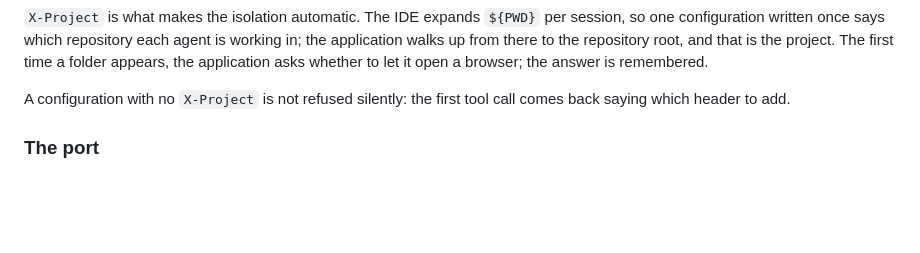
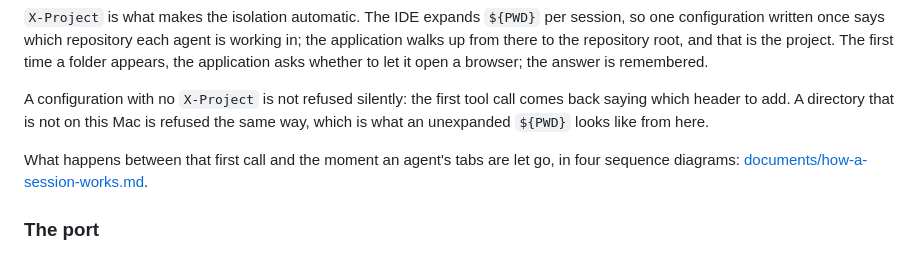
Before and after one commit to korchasa/naoba-agent-browser, a Markdown page: README.md, the part around the change. Drawn GitHub-style; blank space fills up the shorter version.

```diff
--- a/README.md
+++ b/README.md
@@ -104,7 +104,12 @@ is the project. The first time a folder appears, the application asks whether to
 let it open a browser; the answer is remembered.
 
 A configuration with no `X-Project` is not refused silently: the first tool call
-comes back saying which header to add.
+comes back saying which header to add. A directory that is not on this Mac is
+refused the same way, which is what an unexpanded `${PWD}` looks like from here.
+
+What happens between that first call and the moment an agent's tabs are let go,
+in four sequence diagrams:
+[documents/how-a-session-works.md](documents/how-a-session-works.md).
 
 ### The port
 
```
Also changed, not shown: AGENTS.md (+3 -0 lines), documents/how-a-session-works.md (added, +160 -0 lines).
